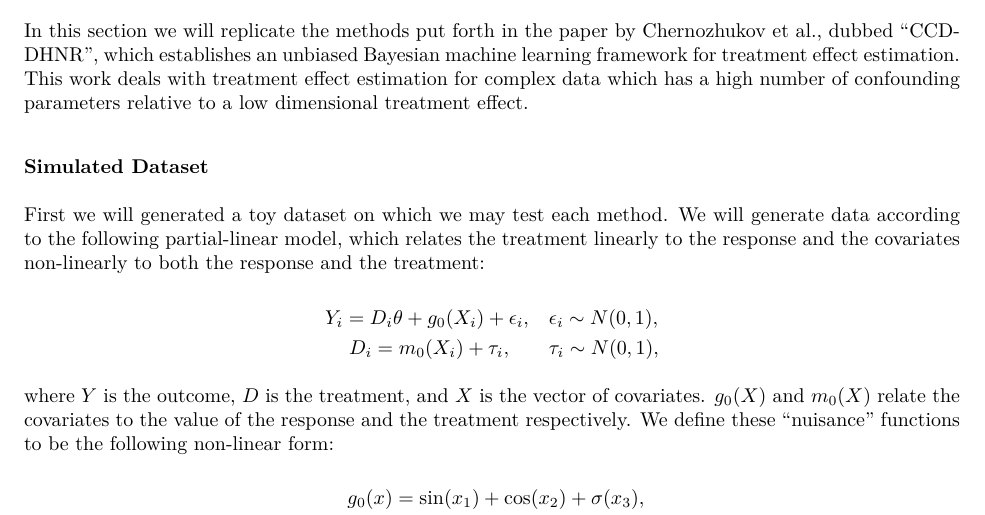
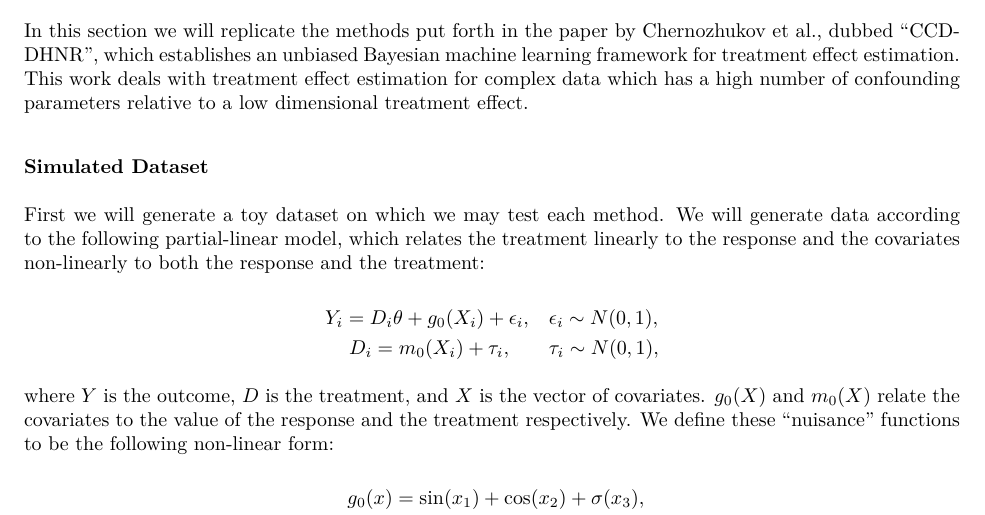
Before and after one commit to jwmccarthy11/STA640_Final, an R Markdown document (report.Rmd): part of page 1 of 7, cut so that both start at the same text. The pictures show the output file report.pdf that the author committed with the source.

Commit message:
fixing typos

```diff
--- a/report.Rmd
+++ b/report.Rmd
@@ -27,7 +27,7 @@ confounding parameters relative to a low dimensional treatment effect.
 
 ### Simulated Dataset
 
-First we will generated a toy dataset on which we may test each method. We will
+First we will generate a toy dataset on which we may test each method. We will
 generate data according to the following partial-linear model, which relates
 the treatment linearly to the response and the covariates non-linearly to both
 the response and the treatment:
```
Also changed, not shown: report.pdf, report.Rmd (2 more changed lines).
